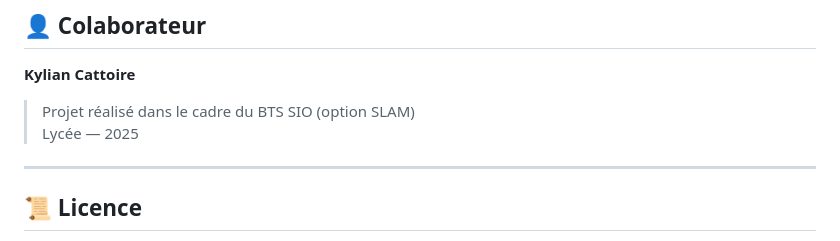
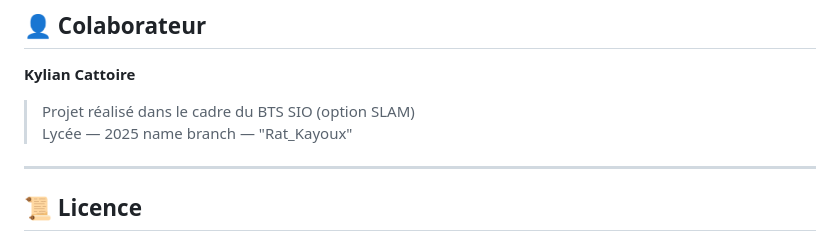
Before and after one commit to SebInfo/DCSPompiers, a Markdown page: README.md, the part around the change. GitHub-like rendering.

```diff
--- a/README.md
+++ b/README.md
@@ -122,7 +122,7 @@ DB_PASS=IciVotreMotDePasse!
 **Kylian Cattoire**
 > Projet réalisé dans le cadre du BTS SIO (option SLAM)
 > Lycée — 2025
-
+> name branch — "Rat_Kayoux"
 ---
 
 ## 📜 Licence
```
